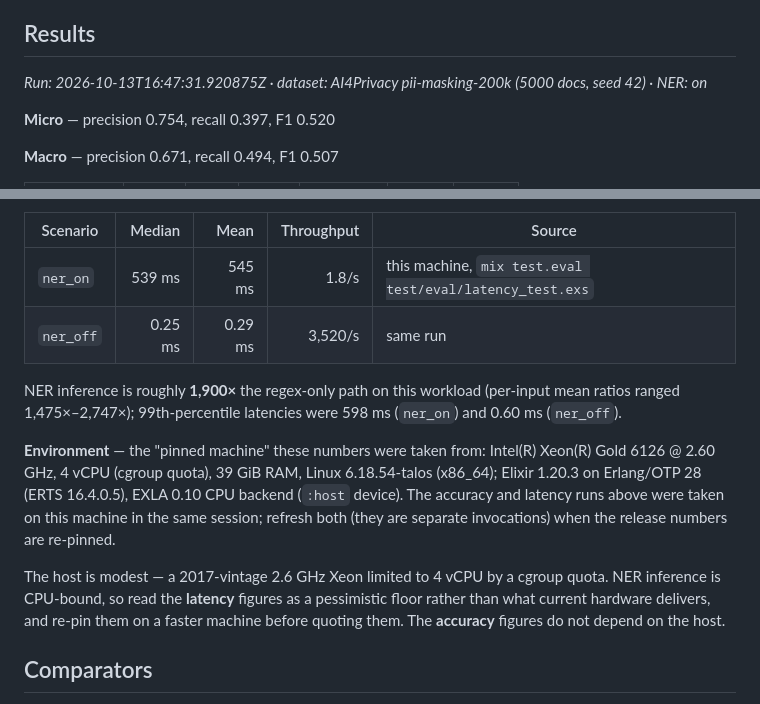
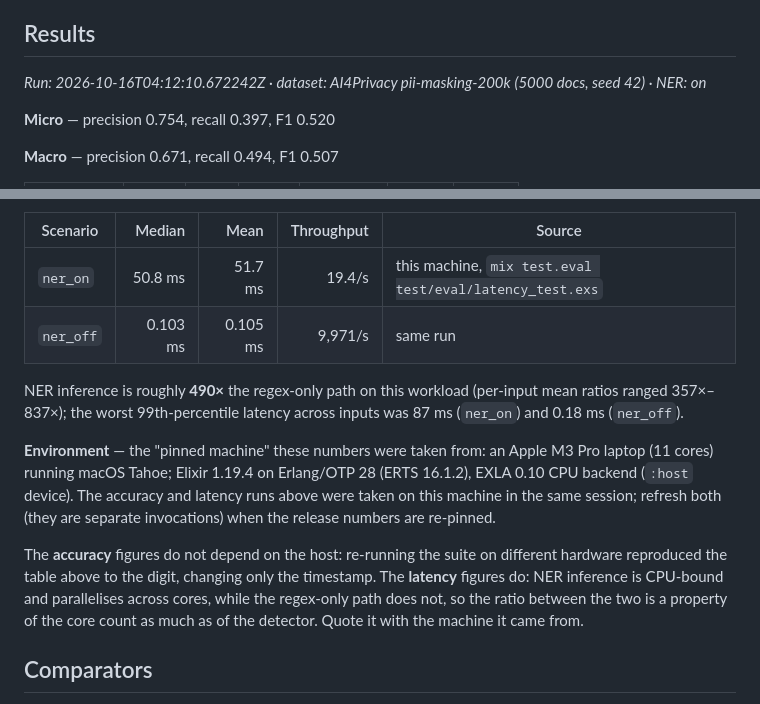
Before and after one commit to TomGrozev/shh_ai, a Markdown page: docs/benchmarks.md, 2 parts joined by grey strips. GitHub-like rendering.

Commit message:
docs(benchmarks): re-pin the release numbers to the M3 Pro run
The 0.1.0 latency figures came from a 4-vCPU dev pod, which the PR review flagged as unrepresentative. Both eval suites re-run on an Apple M3 Pro (11 cores).

Latency: NER-on median 539 ms -> 50.8 ms, NER-off 0.25 ms -> 0.103 ms. NER inference parallelises across cores while the regex-only path does not, so the headline ratio falls from ~1,900x to ~490x. Accuracy: identical to the digit on both machines, so the hardware-independence claim is now measured rather than asserted.

Also replace the pinned-host paragraph with the machine actually used, and drop the pessimistic-floor caveat it justified.
Co-authored-by: Tom Grozev <1491414+TomGrozev@users.noreply.github.com>

```diff
--- a/docs/benchmarks.md
+++ b/docs/benchmarks.md
@@ -56,7 +56,7 @@ taxonomy.
 ## Results
 
 <!-- eval:accuracy:start -->
-_Run: 2026-10-13T16:47:31.920875Z · dataset: AI4Privacy pii-masking-200k_
+_Run: 2026-10-16T04:12:10.672242Z · dataset: AI4Privacy pii-masking-200k_
 _(5000 docs, seed 42) · NER: on_
 
 **Micro** — precision 0.754,
@@ -103,25 +103,25 @@ values below are the per-input metrics aggregated across the 25 inputs
 
 | Scenario | Median | Mean | Throughput | Source |
 |---|---:|---:|---:|---|
-| `ner_on` | 539 ms | 545 ms | 1.8/s | this machine, `mix test.eval test/eval/latency_test.exs` |
-| `ner_off` | 0.25 ms | 0.29 ms | 3,520/s | same run |
+| `ner_on` | 50.8 ms | 51.7 ms | 19.4/s | this machine, `mix test.eval test/eval/latency_test.exs` |
+| `ner_off` | 0.103 ms | 0.105 ms | 9,971/s | same run |
 
-NER inference is roughly **1,900×** the regex-only path on this workload
-(per-input mean ratios ranged 1,475×–2,747×); 99th-percentile latencies were
-598 ms (`ner_on`) and 0.60 ms (`ner_off`).
+NER inference is roughly **490×** the regex-only path on this workload
+(per-input mean ratios ranged 357×–837×); the worst 99th-percentile latency
+across inputs was 87 ms (`ner_on`) and 0.18 ms (`ner_off`).
 
-**Environment** — the "pinned machine" these numbers were taken from:
-Intel(R) Xeon(R) Gold 6126 @ 2.60 GHz, 4 vCPU (cgroup quota), 39 GiB RAM,
-Linux 6.18.54-talos (x86_64); Elixir 1.20.3 on Erlang/OTP 28 (ERTS 16.4.0.5),
-EXLA 0.10 CPU backend (`:host` device). The accuracy and latency runs above
-were taken on this machine in the same session; refresh both (they are separate
-invocations) when the release numbers are re-pinned.
+**Environment** — the "pinned machine" these numbers were taken from: an Apple
+M3 Pro laptop (11 cores) running macOS Tahoe; Elixir 1.19.4 on Erlang/OTP 28
+(ERTS 16.1.2), EXLA 0.10 CPU backend (`:host` device). The accuracy and latency
+runs above were taken on this machine in the same session; refresh both (they
+are separate invocations) when the release numbers are re-pinned.
 
-The host is modest — a 2017-vintage 2.6 GHz Xeon limited to 4 vCPU by a cgroup
-quota. NER inference is CPU-bound, so read the **latency** figures as a
-pessimistic floor rather than what current hardware delivers, and re-pin them on
-a faster machine before quoting them. The **accuracy** figures do not depend on
-the host.
+The **accuracy** figures do not depend on the host: re-running the suite on
+different hardware reproduced the table above to the digit, changing only the
+timestamp. The **latency** figures do: NER inference is CPU-bound and
+parallelises across cores, while the regex-only path does not, so the ratio
+between the two is a property of the core count as much as of the detector.
+Quote it with the machine it came from.
 
 ## Comparators
 
```
